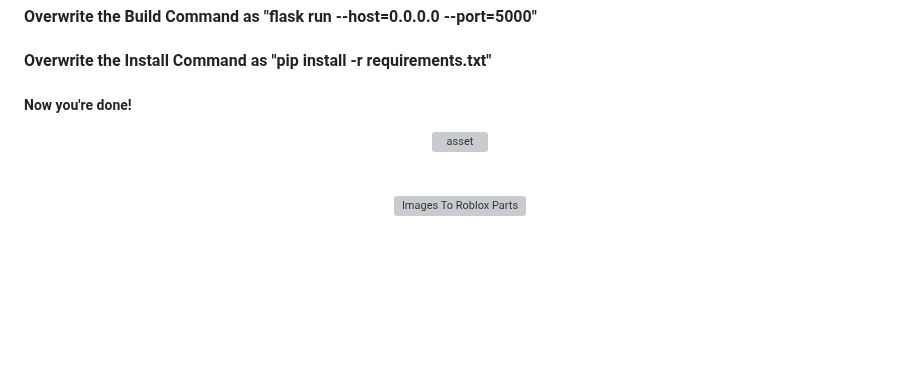
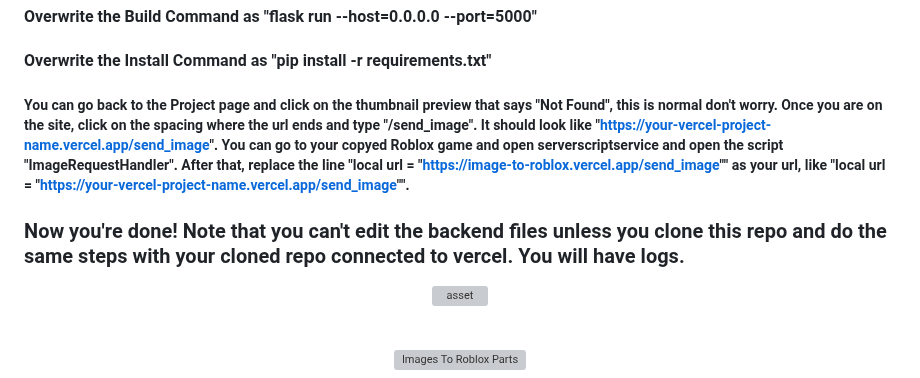
Before and after one commit to coltenthefirst/image-to-roblox, a Markdown page: README.md, the part around the change. Drawn GitHub-style; blank space fills up the shorter version; grey boxes are pictures that could not be loaded.

Commit message:
This is 100% open source now.

```diff
--- a/README.md
+++ b/README.md
@@ -26,7 +26,8 @@ limitations under the License.
 ##### Once its deployed. Go to the settings tab of your vercel project, click on General and click on Project Settings.
 #### Overwrite the Build Command as "flask run --host=0.0.0.0 --port=5000"
 #### Overwrite the Install Command as "pip install -r requirements.txt"
-##### Now you're done!
+##### You can go back to the Project page and click on the thumbnail preview that says "Not Found", this is normal don't worry. Once you are on the site, click on the spacing where the url ends and type "/send_image". It should look like "https://your-vercel-project-name.vercel.app/send_image". You can go to your copyed Roblox game and open serverscriptservice and open the script "ImageRequestHandler". After that, replace the line "local url = "https://image-to-roblox.vercel.app/send_image"" as your url, like "local url = "https://your-vercel-project-name.vercel.app/send_image"".
+### Now you're done! Note that you can't edit the backend files unless you clone this repo and do the same steps with your cloned repo connected to vercel. You will have logs.
 
 <p align="center">
   <img alt="asset" src="https://cdn.vectorstock.com/i/500p/16/54/checkerboard-black-and-white-background-vector-33401654.jpg" width="5000" height="10" style="max-width: 100%;">
```
